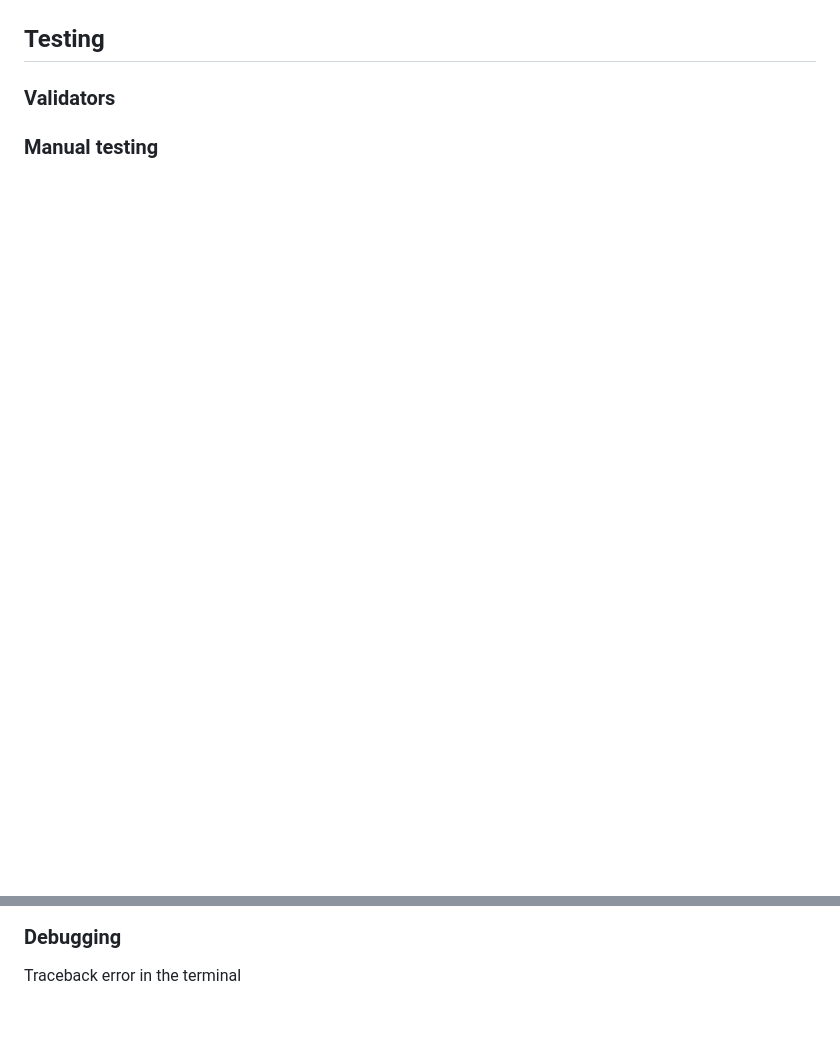
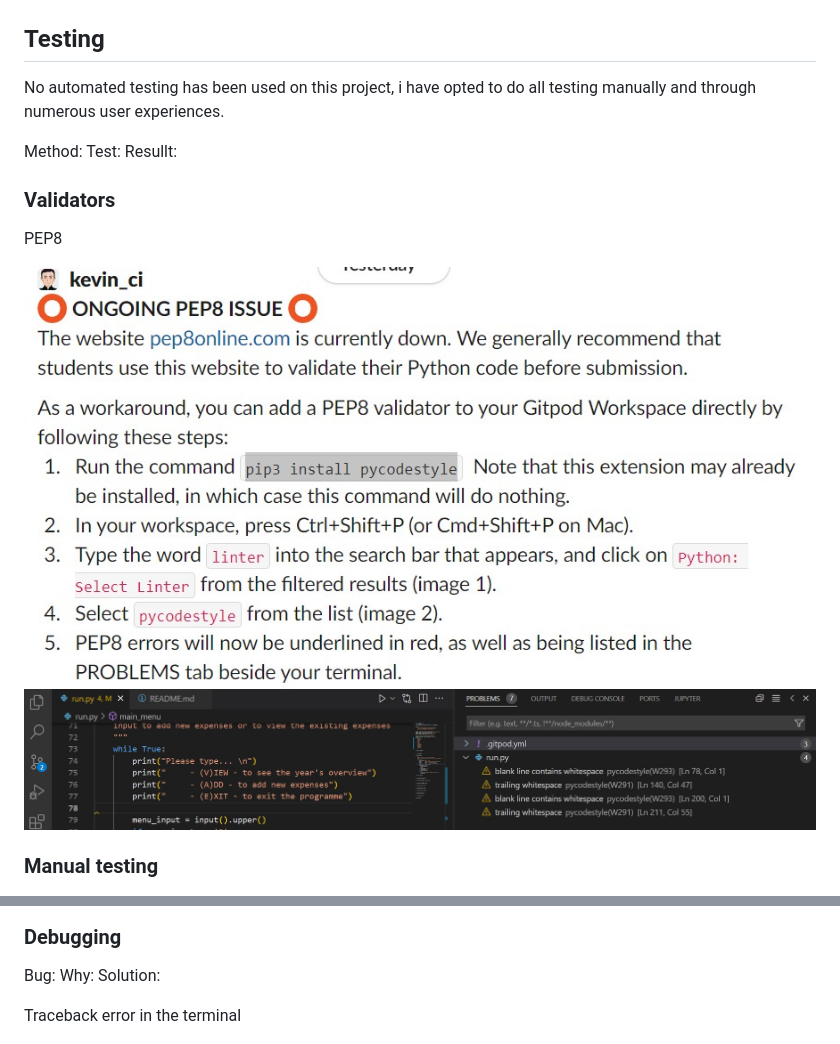
Before and after one commit to annagabain/Mom-Data, a Markdown page: README.md, 2 parts joined by grey strips. GitHub-like rendering; pictures changed too: assets/pep8_check.jpg (added), assets/pep_issue.jpg (added); blank space fills up the shorter version.

Commit message:
Add PEP8 check results

```diff
--- a/README.md
+++ b/README.md
@@ -75,13 +75,30 @@ This is the third Portfolio Project in frames of Code Institute Full Stack Web D
 
 ## Testing
 
+No automated testing has been used on this project, i have opted to do all testing manually and through numerous user experiences.
+
+Method:
+Test:
+Resullt:
+
 ### Validators
+
+PEP8
+
+<img width="100%" alt="screenshot with PEP8 issue" src="assets/pep_issue.jpg">
+
+<img width="100%" alt="screenshot with PEP8 problems" src="assets/pep8_check.jpg">
+
 
 ### Manual testing
 
 <img width="100%" alt="testing in the terminal" src="assets/manual_testing.jpg">
 
 ### Debugging
+
+Bug:
+Why:
+Solution:
 
 Traceback error in the terminal
 
```
Also changed, not shown: other parts of README.md (+37 -0 lines), 1 other file.
